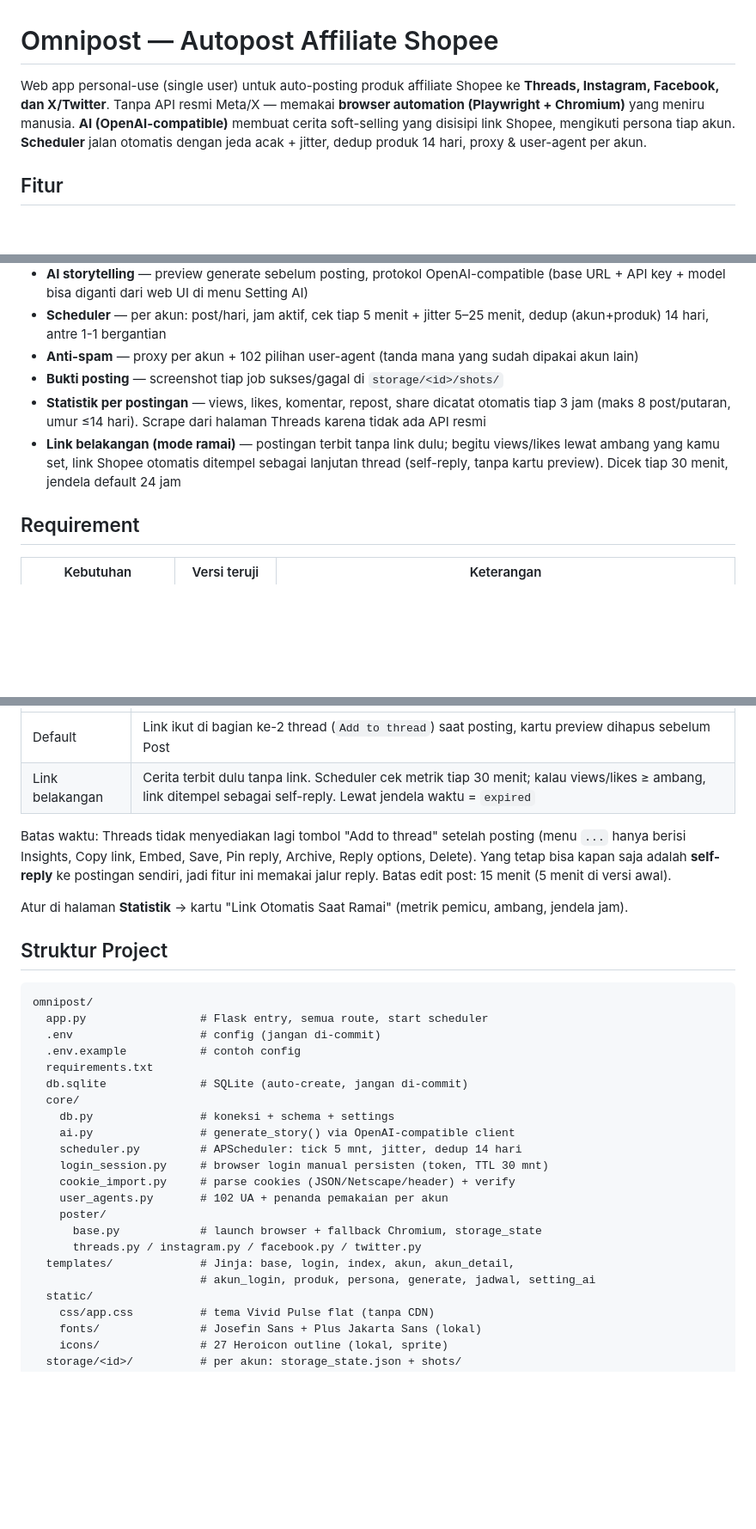
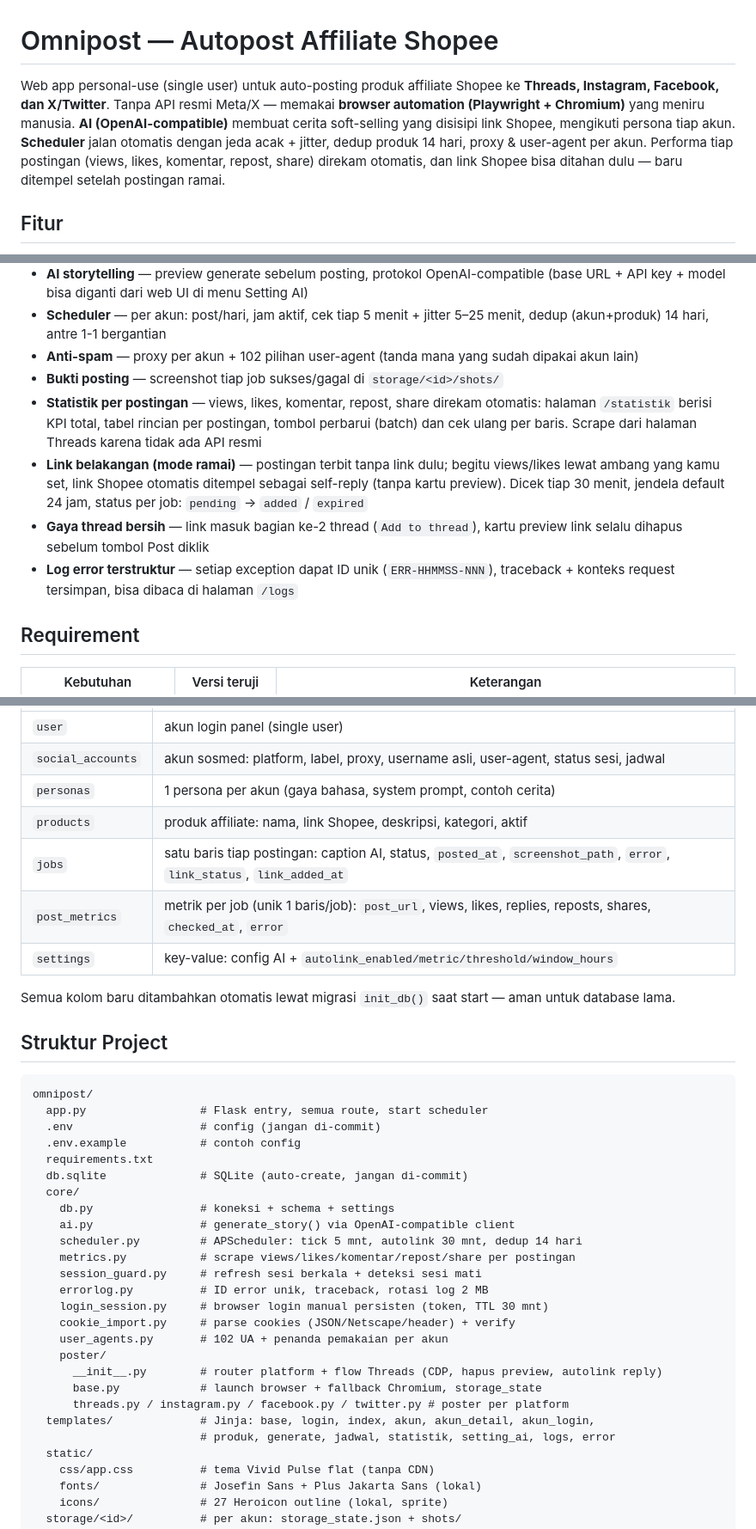
Before and after one commit to DioSaputra28/omnipost, a Markdown page: README.md, 3 parts joined by grey strips. Shown at 86% size. Rendered like a GitHub page; blank space fills up the shorter version.

```diff
--- a/README.md
+++ b/README.md
@@ -1,6 +1,6 @@
 # Omnipost — Autopost Affiliate Shopee
 
-Web app personal-use (single user) untuk auto-posting produk affiliate Shopee ke **Threads, Instagram, Facebook, dan X/Twitter**. Tanpa API resmi Meta/X — memakai **browser automation (Playwright + Chromium)** yang meniru manusia. **AI (OpenAI-compatible)** membuat cerita soft-selling yang disisipi link Shopee, mengikuti persona tiap akun. **Scheduler** jalan otomatis dengan jeda acak + jitter, dedup produk 14 hari, proxy & user-agent per akun.
+Web app personal-use (single user) untuk auto-posting produk affiliate Shopee ke **Threads, Instagram, Facebook, dan X/Twitter**. Tanpa API resmi Meta/X — memakai **browser automation (Playwright + Chromium)** yang meniru manusia. **AI (OpenAI-compatible)** membuat cerita soft-selling yang disisipi link Shopee, mengikuti persona tiap akun. **Scheduler** jalan otomatis dengan jeda acak + jitter, dedup produk 14 hari, proxy & user-agent per akun. Performa tiap postingan (views, likes, komentar, repost, share) direkam otomatis, dan link Shopee bisa ditahan dulu — baru ditempel setelah postingan ramai.
 
 ## Fitur
 
@@ -15,8 +15,10 @@ Web app personal-use (single user) untuk auto-posting produk affiliate Shopee ke
 - **Scheduler** — per akun: post/hari, jam aktif, cek tiap 5 menit + jitter 5–25 menit, dedup (akun+produk) 14 hari, antre 1-1 bergantian
 - **Anti-spam** — proxy per akun + 102 pilihan user-agent (tanda mana yang sudah dipakai akun lain)
 - **Bukti posting** — screenshot tiap job sukses/gagal di `storage/<id>/shots/`
-- **Statistik per postingan** — views, likes, komentar, repost, share dicatat otomatis tiap 3 jam (maks 8 post/putaran, umur ≤14 hari). Scrape dari halaman Threads karena tidak ada API resmi
-- **Link belakangan (mode ramai)** — postingan terbit tanpa link dulu; begitu views/likes lewat ambang yang kamu set, link Shopee otomatis ditempel sebagai lanjutan thread (self-reply, tanpa kartu preview). Dicek tiap 30 menit, jendela default 24 jam
+- **Statistik per postingan** — views, likes, komentar, repost, share direkam otomatis: halaman `/statistik` berisi KPI total, tabel rincian per postingan, tombol perbarui (batch) dan cek ulang per baris. Scrape dari halaman Threads karena tidak ada API resmi
+- **Link belakangan (mode ramai)** — postingan terbit tanpa link dulu; begitu views/likes lewat ambang yang kamu set, link Shopee otomatis ditempel sebagai self-reply (tanpa kartu preview). Dicek tiap 30 menit, jendela default 24 jam, status per job: `pending` → `added` / `expired`
+- **Gaya thread bersih** — link masuk bagian ke-2 thread (`Add to thread`), kartu preview link selalu dihapus sebelum tombol Post diklik
+- **Log error terstruktur** — setiap exception dapat ID unik (`ERR-HHMMSS-NNN`), traceback + konteks request tersimpan, bisa dibaca di halaman `/logs`
 
 ## Requirement
 
@@ -138,10 +183,13 @@ Login → Setting AI → Hubungkan akun (cookies/login manual) → isi Persona
 |---|---|
-| Default | Link ikut di bagian ke-2 thread (`Add to thread`) saat posting, kartu preview dihapus sebelum Post |
-| Link belakangan | Cerita terbit dulu tanpa link. Scheduler cek metrik tiap 30 menit; kalau views/likes ≥ ambang, link ditempel sebagai self-reply. Lewat jendela waktu = `expired` |
+| `user` | akun login panel (single user) |
+| `social_accounts` | akun sosmed: platform, label, proxy, username asli, user-agent, status sesi, jadwal |
+| `personas` | 1 persona per akun (gaya bahasa, system prompt, contoh cerita) |
+| `products` | produk affiliate: nama, link Shopee, deskripsi, kategori, aktif |
+| `jobs` | satu baris tiap postingan: caption AI, status, `posted_at`, `screenshot_path`, `error`, `link_status`, `link_added_at` |
+| `post_metrics` | metrik per job (unik 1 baris/job): `post_url`, views, likes, replies, reposts, shares, `checked_at`, `error` |
+| `settings` | key-value: config AI + `autolink_enabled/metric/threshold/window_hours` |
 
-Batas waktu: Threads tidak menyediakan lagi tombol "Add to thread" setelah posting (menu `...` hanya berisi Insights, Copy link, Embed, Save, Pin reply, Archive, Reply options, Delete). Yang tetap bisa kapan saja adalah **self-reply** ke postingan sendiri, jadi fitur ini memakai jalur reply. Batas edit post: 15 menit (5 menit di versi awal).
-
-Atur di halaman **Statistik** → kartu "Link Otomatis Saat Ramai" (metrik pemicu, ambang, jendela jam).
+Semua kolom baru ditambahkan otomatis lewat migrasi `init_db()` saat start — aman untuk database lama.
 
 ## Struktur Project
 
@@ -155,15 +203,19 @@ omnipost/
   core/
     db.py                # koneksi + schema + settings
     ai.py                # generate_story() via OpenAI-compatible client
-    scheduler.py         # APScheduler: tick 5 mnt, jitter, dedup 14 hari
+    scheduler.py         # APScheduler: tick 5 mnt, autolink 30 mnt, dedup 14 hari
+    metrics.py           # scrape views/likes/komentar/repost/share per postingan
+    session_guard.py     # refresh sesi berkala + deteksi sesi mati
+    errorlog.py          # ID error unik, traceback, rotasi log 2 MB
     login_session.py     # browser login manual persisten (token, TTL 30 mnt)
     cookie_import.py     # parse cookies (JSON/Netscape/header) + verify
     user_agents.py       # 102 UA + penanda pemakaian per akun
     poster/
+      __init__.py        # router platform + flow Threads (CDP, hapus preview, autolink reply)
       base.py            # launch browser + fallback Chromium, storage_state
-      threads.py / instagram.py / facebook.py / twitter.py
-  templates/             # Jinja: base, login, index, akun, akun_detail,
-                         # akun_login, produk, persona, generate, jadwal, setting_ai
+      threads.py / instagram.py / facebook.py / twitter.py # poster per platform
+  templates/             # Jinja: base, login, index, akun, akun_detail, akun_login,
+                         # produk, generate, jadwal, statistik, setting_ai, logs, error
   static/
     css/app.css          # tema Vivid Pulse flat (tanpa CDN)
     fonts/               # Josefin Sans + Plus Jakarta Sans (lokal)
```
Also changed, not shown: other parts of README.md (+49 -2 lines).
